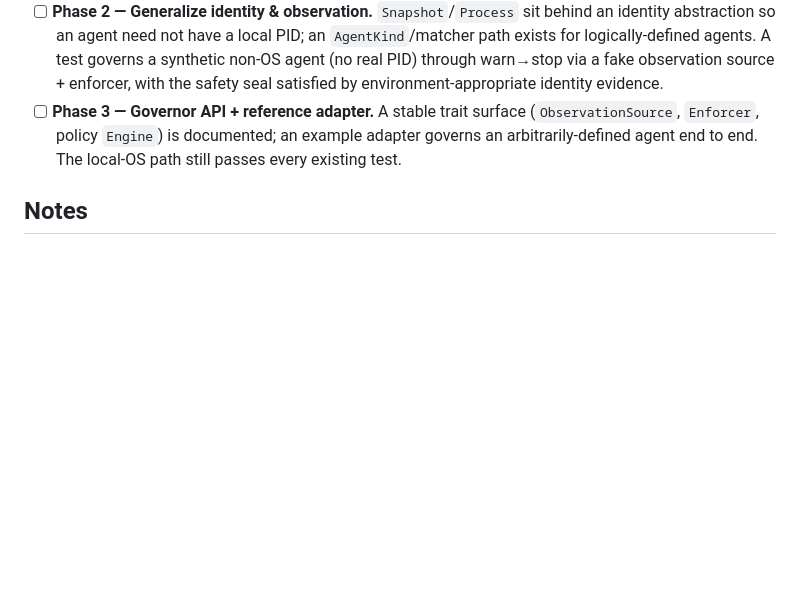
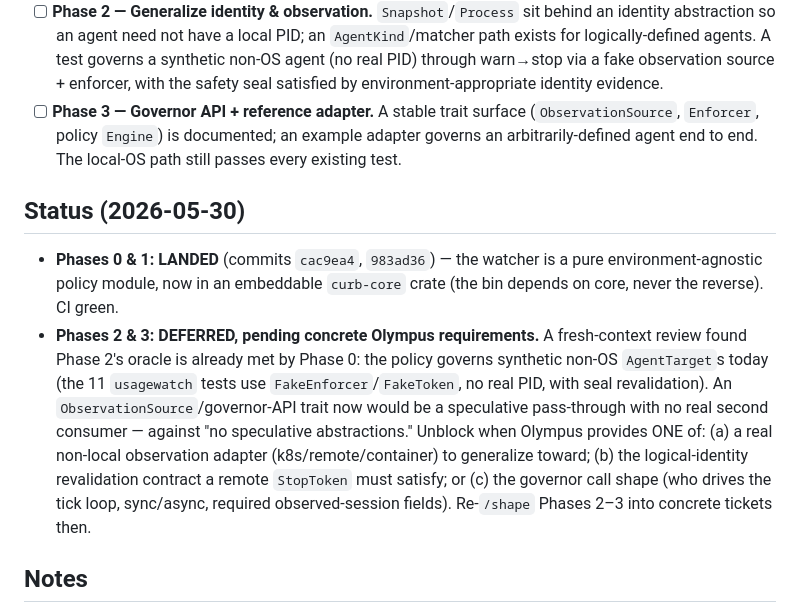
Before and after one commit to misty-step/curb, a Markdown page: backlog.d/012-embeddable-governor-core.md, the part around the change. Rendered like a GitHub page; blank space fills up the shorter version.

Commit message:
docs(backlog): record 012 Phases 0-1 landed, Phases 2-3 deferred pending Olympus
A fresh-context review found Phase 2's oracle already met by Phase 0 (the policy
governs synthetic non-OS agents today), so an ObservationSource/governor-API
trait now would be a speculative pass-through with no real second consumer.
Deferred with three concrete unblock conditions tied to real Olympus requirements.

Co-Authored-By: Claude Opus 4.8 <noreply@anthropic.com>

```diff
--- a/backlog.d/012-embeddable-governor-core.md
+++ b/backlog.d/012-embeddable-governor-core.md
@@ -21,6 +21,22 @@ Phased; each phase is independently shippable.
 - [ ] **Phase 2 — Generalize identity & observation.** `Snapshot`/`Process` sit behind an identity abstraction so an agent need not have a local PID; an `AgentKind`/matcher path exists for logically-defined agents. A test governs a synthetic non-OS agent (no real PID) through warn→stop via a fake observation source + enforcer, with the safety seal satisfied by environment-appropriate identity evidence.
 - [ ] **Phase 3 — Governor API + reference adapter.** A stable trait surface (`ObservationSource`, `Enforcer`, policy `Engine`) is documented; an example adapter governs an arbitrarily-defined agent end to end. The local-OS path still passes every existing test.
 
+## Status (2026-05-30)
+- **Phases 0 & 1: LANDED** (commits `cac9ea4`, `983ad36`) — the watcher is a pure
+  environment-agnostic policy module, now in an embeddable `curb-core` crate
+  (the bin depends on core, never the reverse). CI green.
+- **Phases 2 & 3: DEFERRED, pending concrete Olympus requirements.** A
+  fresh-context review found Phase 2's oracle is already met by Phase 0: the
+  policy governs synthetic non-OS `AgentTarget`s today (the 11 `usagewatch`
+  tests use `FakeEnforcer`/`FakeToken`, no real PID, with seal revalidation).
+  An `ObservationSource`/governor-API trait now would be a speculative
+  pass-through with no real second consumer — against "no speculative
+  abstractions." Unblock when Olympus provides ONE of: (a) a real non-local
+  observation adapter (k8s/remote/container) to generalize toward; (b) the
+  logical-identity revalidation contract a remote `StopToken` must satisfy; or
+  (c) the governor call shape (who drives the tick loop, sync/async, required
+  observed-session fields). Re-`/shape` Phases 2–3 into concrete tickets then.
+
 ## Notes
 **Why (user direction):** fold Curb into Olympus as a governor for arbitrarily-defined agents in arbitrary environments. The user correctly intuited the prerequisite: properly decouple the engine/enforcement/watcher from the UI/UX.
 
```
